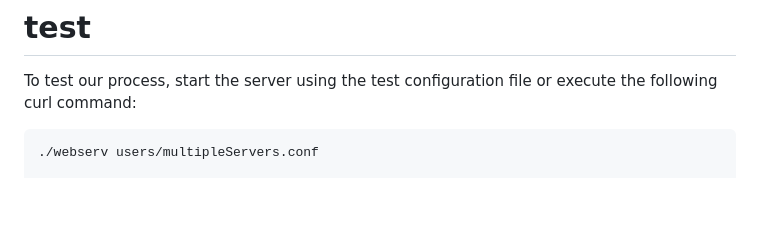
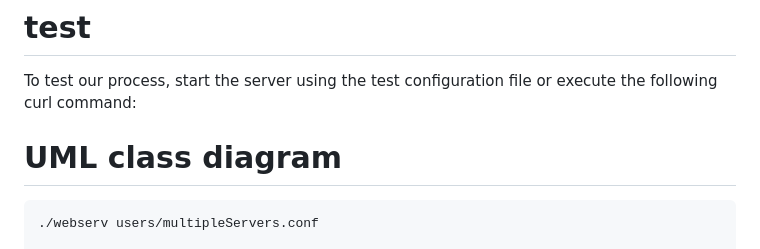
Before and after one commit to kantog/school42_rank05_webserv, a Markdown page: README.md, the part around the change. GitHub-like rendering; blank space fills up the shorter version.

````diff
--- a/README.md
+++ b/README.md
@@ -14,6 +14,7 @@ make
 
 To test our process, start the server using the test configuration file or execute the following curl command:
 
+# UML class diagram
 
 ```bash
 ./webserv users/multipleServers.conf
````
